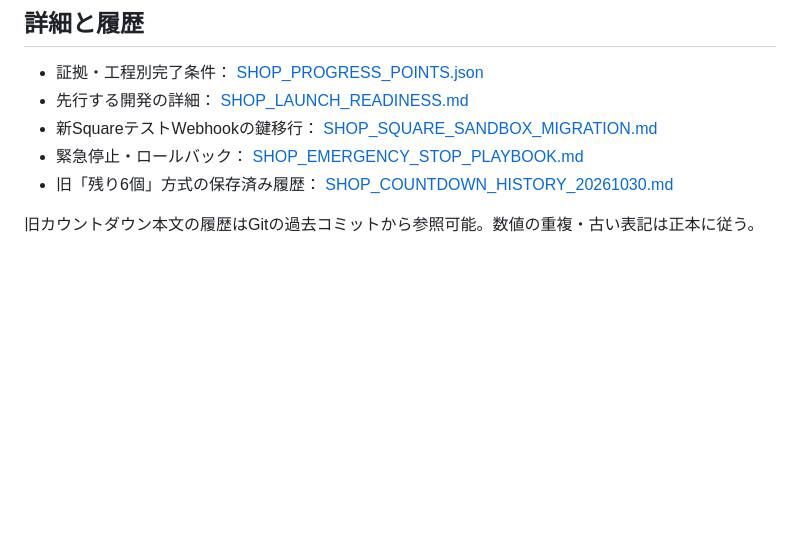
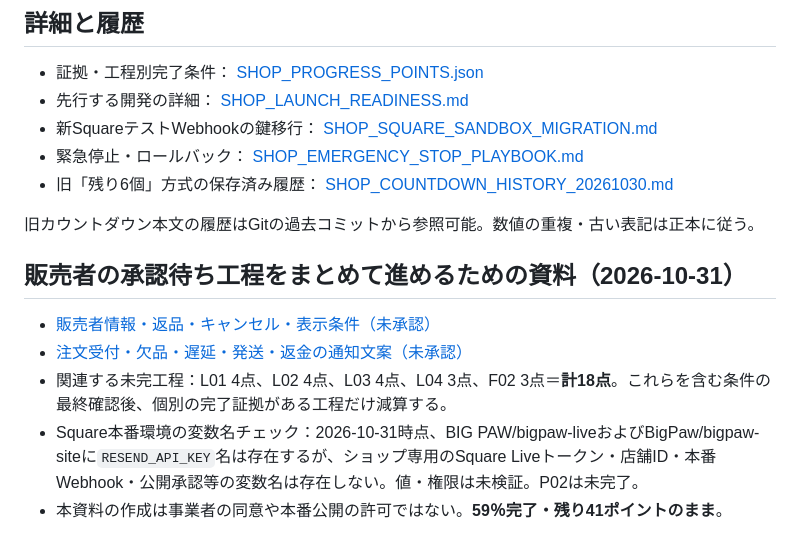
Before and after one commit to yoshiyukimoro-pixel/bigpaw, a Markdown page: SHOP_COUNTDOWN.md, the part around the change. Rendered like a GitHub page; blank space fills up the shorter version.

Commit message:
docs(shop): connect remaining 18-point seller approval path and observed production configuration gaps

```diff
--- a/SHOP_COUNTDOWN.md
+++ b/SHOP_COUNTDOWN.md
@@ -71,3 +71,10 @@
 - 旧「残り6個」方式の保存済み履歴： [SHOP_COUNTDOWN_HISTORY_20261030.md](SHOP_COUNTDOWN_HISTORY_20261030.md)
 
 旧カウントダウン本文の履歴はGitの過去コミットから参照可能。数値の重複・古い表記は正本に従う。
+
+## 販売者の承認待ち工程をまとめて進めるための資料（2026-10-31）
+- [販売者情報・返品・キャンセル・表示条件（未承認）](SHOP_SELLER_APPROVAL_PACK_20261031.md)
+- [注文受付・欠品・遅延・発送・返金の通知文案（未承認）](SHOP_CUSTOMER_NOTICES_FOR_APPROVAL_20261031.md)
+- 関連する未完工程：L01 4点、L02 4点、L03 4点、L04 3点、F02 3点＝**計18点**。これらを含む条件の最終確認後、個別の完了証拠がある工程だけ減算する。
+- Square本番環境の変数名チェック：2026-10-31時点、BIG PAW/bigpaw-liveおよびBigPaw/bigpaw-siteに`RESEND_API_KEY`名は存在するが、ショップ専用のSquare Liveトークン・店舗ID・本番Webhook・公開承認等の変数名は存在しない。値・権限は未検証。P02は未完了。
+- 本資料の作成は事業者の同意や本番公開の許可ではない。**59％完了・残り41ポイントのまま**。
```
